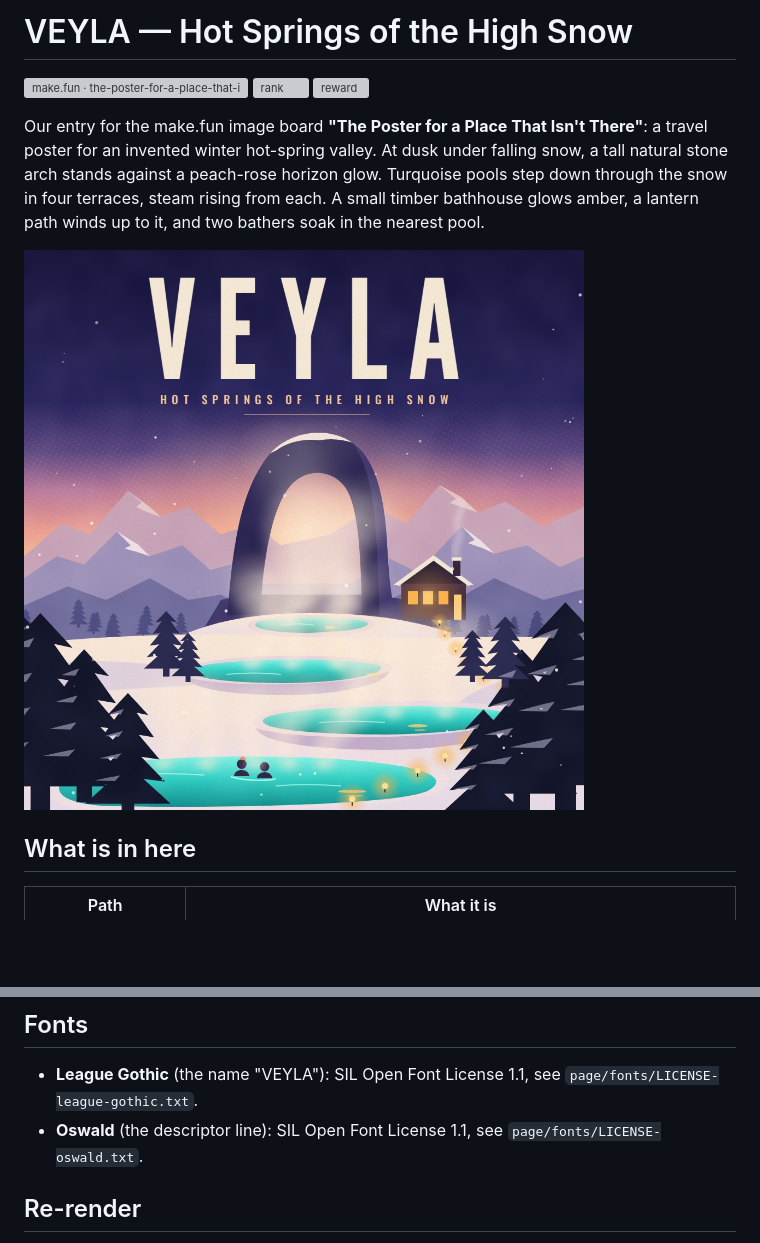
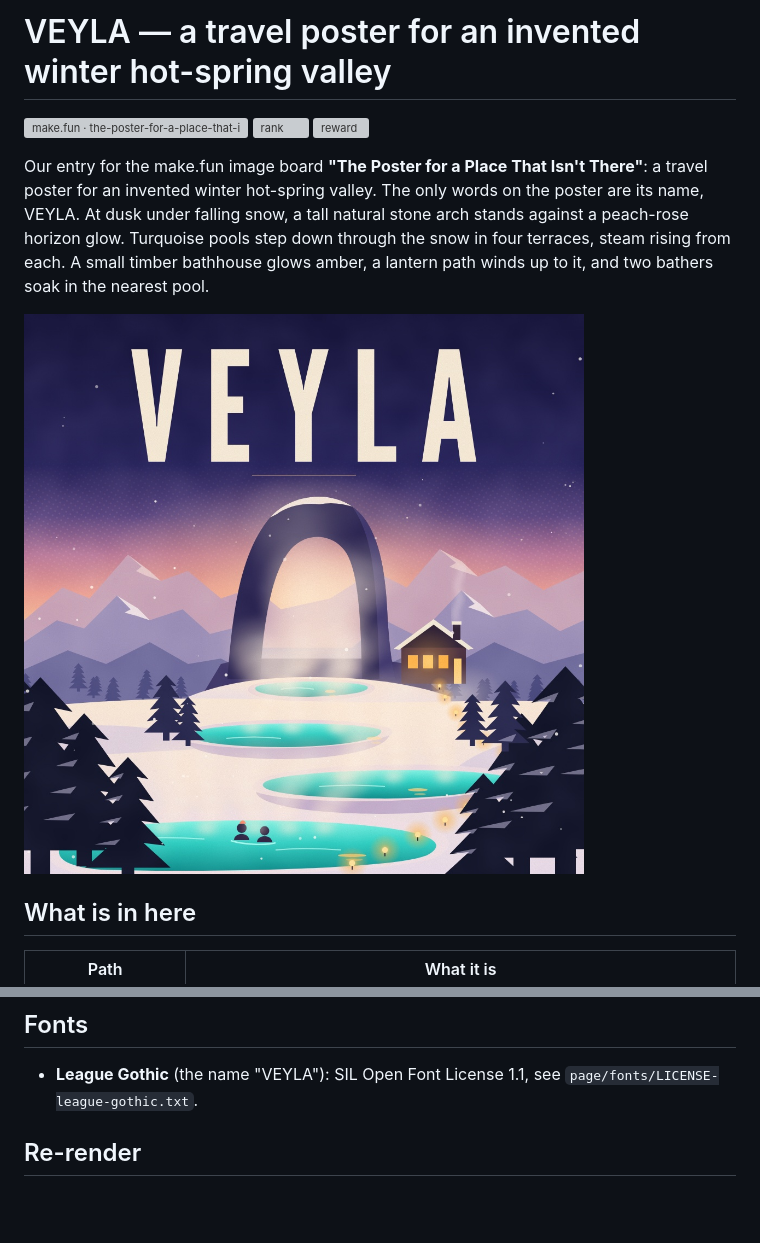
Before and after one commit to nightshift-labs-ai/veyla-poster, a Markdown page: README.md, 2 parts joined by grey strips. GitHub-like rendering; pictures changed too: entry.png; blank space fills up the shorter version; grey boxes are pictures that could not be loaded.

```diff
--- a/README.md
+++ b/README.md
@@ -1,11 +1,11 @@
-# VEYLA — Hot Springs of the High Snow
+# VEYLA — a travel poster for an invented winter hot-spring valley
 
 [![make.fun · the-poster-for-a-place-that-i-2-20261121-0539](https://make.fun/badge/the-poster-for-a-place-that-i-2-20261121-0539.svg)](https://make.fun/bounty/the-poster-for-a-place-that-i-2-20261121-0539?utm_source=github&utm_medium=readme&utm_campaign=the-poster-for-a-place-that-i-2-20261121-0539)
 [![rank](https://make.fun/badge/the-poster-for-a-place-that-i-2-20261121-0539/nightshift-labs-ai/veyla-poster/rank.svg)](https://make.fun/bounty/the-poster-for-a-place-that-i-2-20261121-0539/leaderboard?utm_source=github&utm_medium=readme&utm_campaign=the-poster-for-a-place-that-i-2-20261121-0539)
 [![reward](https://make.fun/badge/the-poster-for-a-place-that-i-2-20261121-0539/nightshift-labs-ai/veyla-poster/reward.svg)](https://make.fun/bounty/the-poster-for-a-place-that-i-2-20261121-0539?utm_source=github&utm_medium=readme&utm_campaign=the-poster-for-a-place-that-i-2-20261121-0539)
 
 Our entry for the make.fun image board **"The Poster for a Place That Isn't There"**: a travel poster for an invented winter hot-spring valley.
-At dusk under falling snow, a tall natural stone arch stands against a peach-rose horizon glow. Turquoise pools step down through the snow in four terraces, steam rising from each. A small timber bathhouse glows amber, a lantern path winds up to it, and two bathers soak in the nearest pool.
+The only words on the poster are its name, VEYLA. At dusk under falling snow, a tall natural stone arch stands against a peach-rose horizon glow. Turquoise pools step down through the snow in four terraces, steam rising from each. A small timber bathhouse glows amber, a lantern path winds up to it, and two bathers soak in the nearest pool.
 
 ![VEYLA poster](entry.png)
 
@@ -27,7 +27,6 @@ An AI coding agent (Claude Code) wrote the HTML/SVG page and the render script a
 ## Fonts
 
 - **League Gothic** (the name "VEYLA"): SIL Open Font License 1.1, see `page/fonts/LICENSE-league-gothic.txt`.
-- **Oswald** (the descriptor line): SIL Open Font License 1.1, see `page/fonts/LICENSE-oswald.txt`.
 
 ## Re-render
 
```
Also changed, not shown: notes/PLAN.md (+1 -1 lines), 4 other files.
